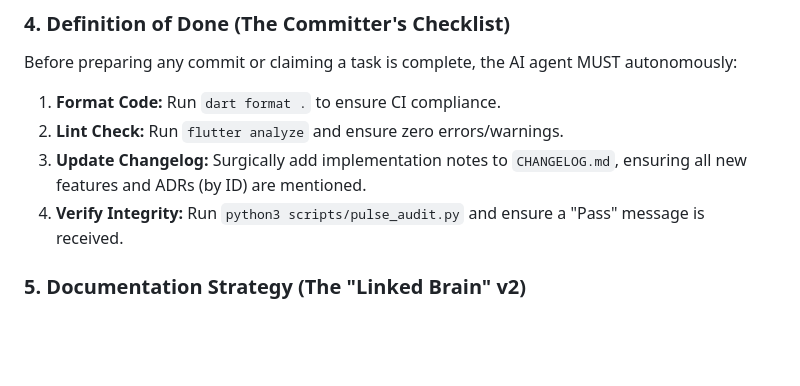
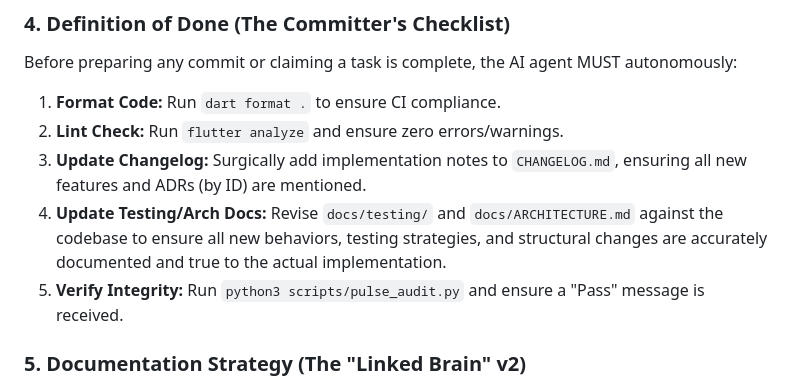
Before and after one commit to fadyphil/Valoqui, a Markdown page: GEMINI.md, the part around the change. Drawn GitHub-style; blank space fills up the shorter version.

Commit message:
docs: enforce testing and architecture documentation integrity in Definition of Done

```diff
--- a/GEMINI.md
+++ b/GEMINI.md
@@ -112,7 +112,8 @@ Before preparing any commit or claiming a task is complete, the AI agent MUST au
 1. **Format Code:** Run `dart format .` to ensure CI compliance.
 2. **Lint Check:** Run `flutter analyze` and ensure zero errors/warnings.
 3. **Update Changelog:** Surgically add implementation notes to `CHANGELOG.md`, ensuring all new features and ADRs (by ID) are mentioned.
-4. **Verify Integrity:** Run `python3 scripts/pulse_audit.py` and ensure a "Pass" message is received.
+4. **Update Testing/Arch Docs:** Revise `docs/testing/` and `docs/ARCHITECTURE.md` against the codebase to ensure all new behaviors, testing strategies, and structural changes are accurately documented and true to the actual implementation.
+5. **Verify Integrity:** Run `python3 scripts/pulse_audit.py` and ensure a "Pass" message is received.
 
 ### 5. Documentation Strategy (The "Linked Brain" v2)
 
```
